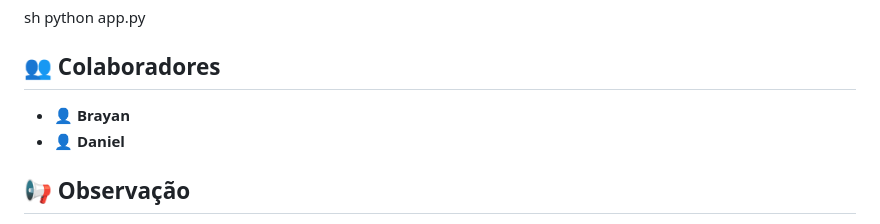
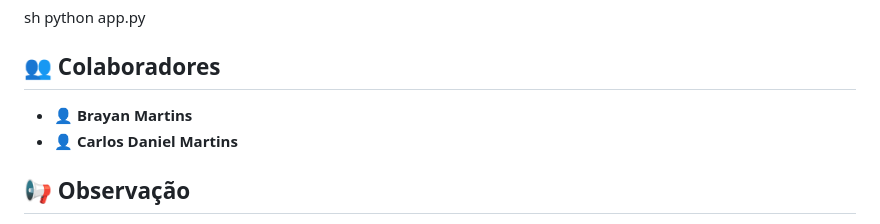
Before and after one commit to BragaNux/trabalho_crawler, a Markdown page: README.md, the part around the change. GitHub-like rendering.

```diff
--- a/README.md
+++ b/README.md
@@ -49,8 +49,8 @@ sh
 
 ## 👥 Colaboradores
 
-- **👤 Brayan**
-- **👤 Daniel**
+- **👤 Brayan Martins**
+- **👤 Carlos Daniel Martins**
 
 ## 📢 Observação
 
```
